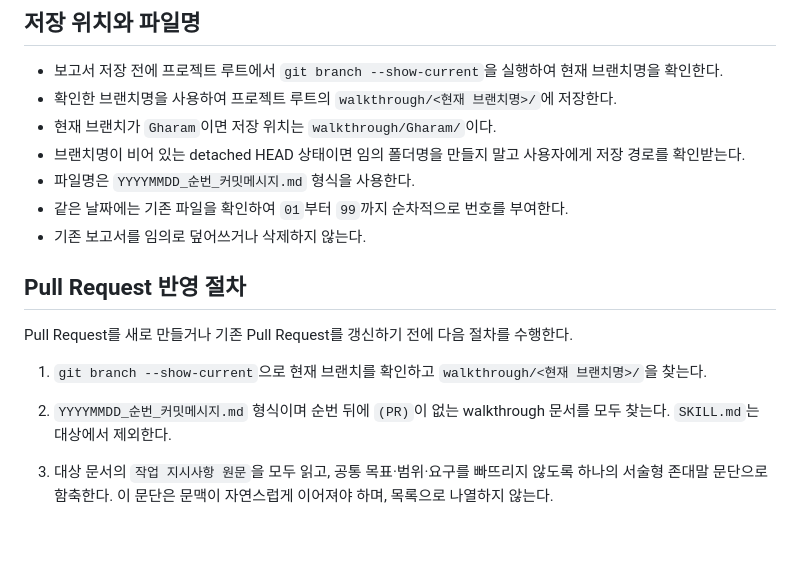
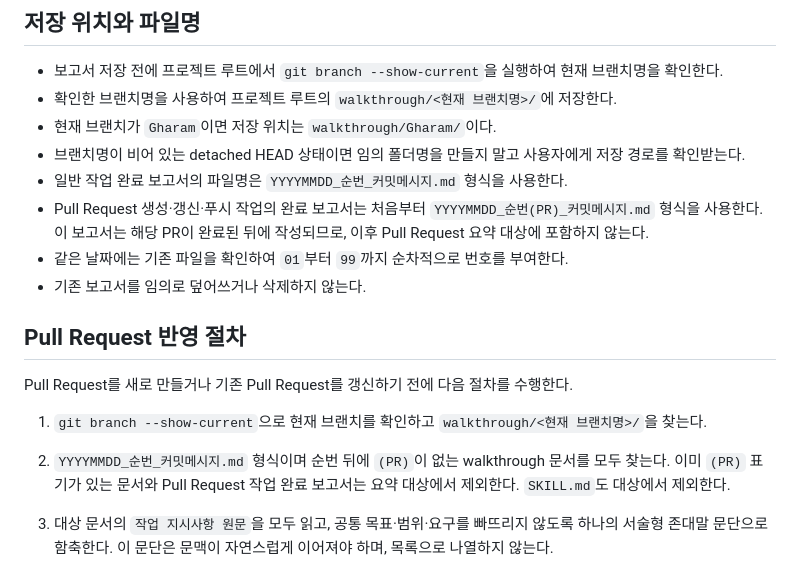
Before and after one commit to jdk8518/team-project-comm-summary, a Markdown page: walkthrough/SKILL.md, the part around the change. GitHub-like rendering; blank space fills up the shorter version.

```diff
--- a/walkthrough/SKILL.md
+++ b/walkthrough/SKILL.md
@@ -22,7 +22,8 @@ description: Create and maintain approved project walkthrough completion reports
 - 확인한 브랜치명을 사용하여 프로젝트 루트의 `walkthrough/<현재 브랜치명>/`에 저장한다.
 - 현재 브랜치가 `Gharam`이면 저장 위치는 `walkthrough/Gharam/`이다.
 - 브랜치명이 비어 있는 detached HEAD 상태이면 임의 폴더명을 만들지 말고 사용자에게 저장 경로를 확인받는다.
-- 파일명은 `YYYYMMDD_순번_커밋메시지.md` 형식을 사용한다.
+- 일반 작업 완료 보고서의 파일명은 `YYYYMMDD_순번_커밋메시지.md` 형식을 사용한다.
+- Pull Request 생성·갱신·푸시 작업의 완료 보고서는 처음부터 `YYYYMMDD_순번(PR)_커밋메시지.md` 형식을 사용한다. 이 보고서는 해당 PR이 완료된 뒤에 작성되므로, 이후 Pull Request 요약 대상에 포함하지 않는다.
 - 같은 날짜에는 기존 파일을 확인하여 `01`부터 `99`까지 순차적으로 번호를 부여한다.
 - 기존 보고서를 임의로 덮어쓰거나 삭제하지 않는다.
 
@@ -31,7 +32,7 @@ description: Create and maintain approved project walkthrough completion reports
 Pull Request를 새로 만들거나 기존 Pull Request를 갱신하기 전에 다음 절차를 수행한다.
 
 1. `git branch --show-current`으로 현재 브랜치를 확인하고 `walkthrough/<현재 브랜치명>/`을 찾는다.
-2. `YYYYMMDD_순번_커밋메시지.md` 형식이며 순번 뒤에 `(PR)`이 없는 walkthrough 문서를 모두 찾는다. `SKILL.md`는 대상에서 제외한다.
+2. `YYYYMMDD_순번_커밋메시지.md` 형식이며 순번 뒤에 `(PR)`이 없는 walkthrough 문서를 모두 찾는다. 이미 `(PR)` 표기가 있는 문서와 Pull Request 작업 완료 보고서는 요약 대상에서 제외한다. `SKILL.md`도 대상에서 제외한다.
 3. 대상 문서의 `작업 지시사항 원문`을 모두 읽고, 공통 목표·범위·요구를 빠뜨리지 않도록 하나의 서술형 존대말 문단으로 함축한다. 이 문단은 문맥이 자연스럽게 이어져야 하며, 목록으로 나열하지 않는다.
 4. 대상 문서의 수행 내용, 변경 파일, 검증 결과, 영향 범위, 남은 작업을 모두 읽고, 실제 완료 내용을 하나의 서술형 존대말 문단으로 함축한다. 이 문단도 문맥의 일관성을 유지하고, 확인하지 않은 사실을 추가하지 않는다.
 5. 두 요약 문단의 핵심 키워드를 다시 함축하여 Pull Request 제목을 한 문장의 존대말로 작성한다. 제목은 간단하고 명료한 평문으로 작성하며, Markdown·괄호·불필요한 접두어 없이 핵심 변경 키워드를 포함한다.
```
Also changed, not shown: walkthrough/Gharam/20260723_10_add_pr_report_exclusion_rule.md (added, +41 -0 lines).
